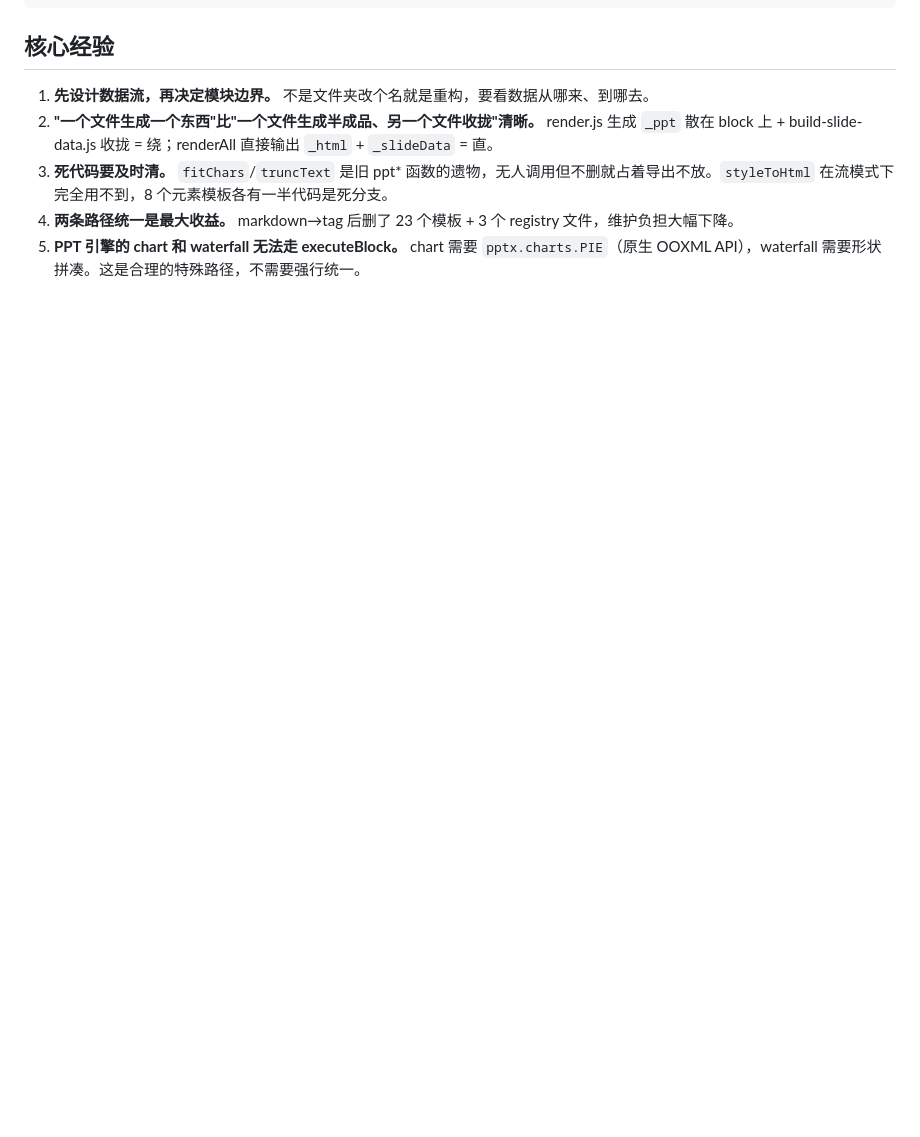
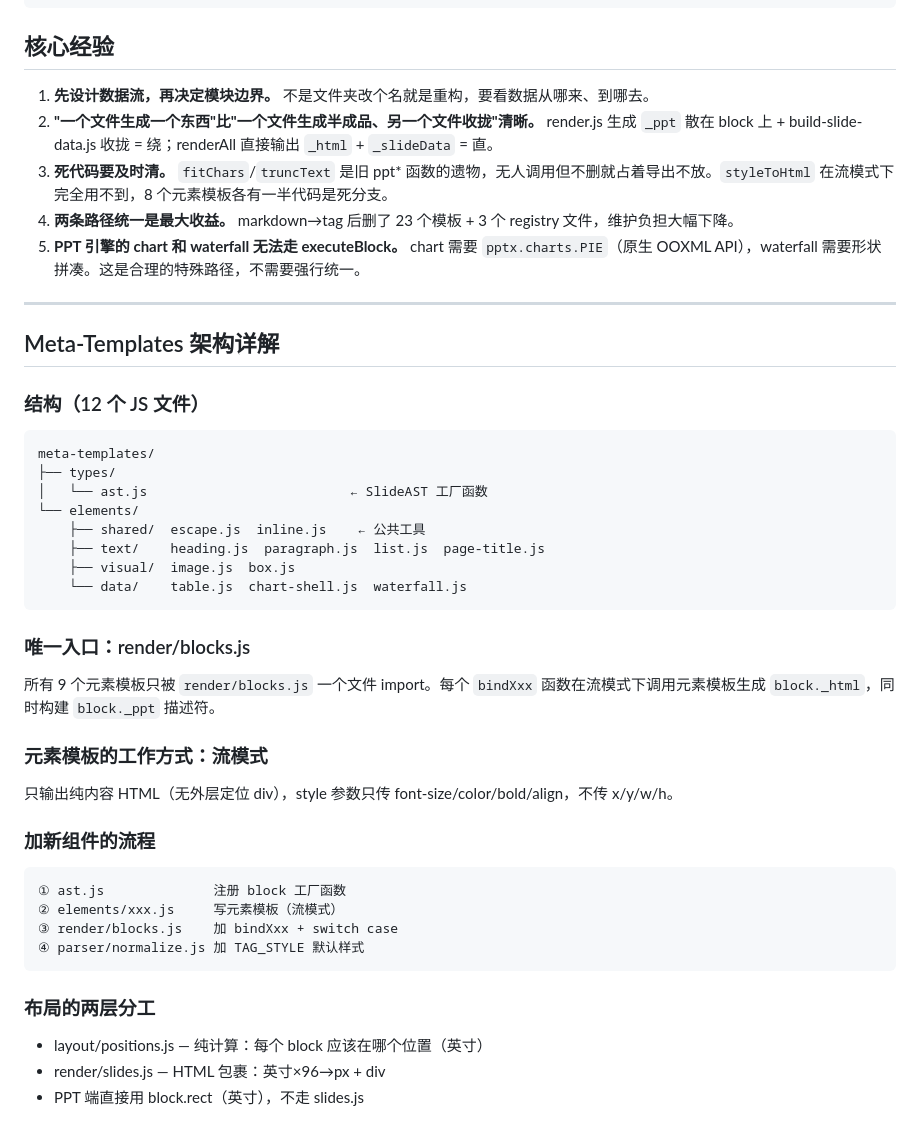
Before and after one commit to wangztmw/wk-point-workflow, a Markdown page: docs/render-refactoring-notes.md, the part around the change. Drawn GitHub-style; blank space fills up the shorter version.

Commit message:
docs: meta-templates 架构详解记录到重构笔记

````diff
--- a/docs/render-refactoring-notes.md
+++ b/docs/render-refactoring-notes.md
@@ -147,3 +147,43 @@ render/assemble.js → _html + _ppt + rect + ast._html + ast._slideData
 3. **死代码要及时清。** `fitChars`/`truncText` 是旧 ppt* 函数的遗物，无人调用但不删就占着导出不放。`styleToHtml` 在流模式下完全用不到，8 个元素模板各有一半代码是死分支。
 4. **两条路径统一是最大收益。** markdown→tag 后删了 23 个模板 + 3 个 registry 文件，维护负担大幅下降。
 5. **PPT 引擎的 chart 和 waterfall 无法走 executeBlock。** chart 需要 `pptx.charts.PIE`（原生 OOXML API），waterfall 需要形状拼凑。这是合理的特殊路径，不需要强行统一。
+
+---
+
+## Meta-Templates 架构详解
+
+### 结构（12 个 JS 文件）
+
+```
+meta-templates/
+├── types/
+│   └── ast.js                          ← SlideAST 工厂函数
+└── elements/
+    ├── shared/  escape.js  inline.js    ← 公共工具
+    ├── text/    heading.js  paragraph.js  list.js  page-title.js
+    ├── visual/  image.js  box.js
+    └── data/    table.js  chart-shell.js  waterfall.js
+```
+
+### 唯一入口：render/blocks.js
+
+所有 9 个元素模板只被 `render/blocks.js` 一个文件 import。每个 `bindXxx` 函数在流模式下调用元素模板生成 `block._html`，同时构建 `block._ppt` 描述符。
+
+### 元素模板的工作方式：流模式
+
+只输出纯内容 HTML（无外层定位 div），style 参数只传 font-size/color/bold/align，不传 x/y/w/h。
+
+### 加新组件的流程
+
+```
+① ast.js              注册 block 工厂函数
+② elements/xxx.js     写元素模板（流模式）
+③ render/blocks.js    加 bindXxx + switch case
+④ parser/normalize.js 加 TAG_STYLE 默认样式
+```
+
+### 布局的两层分工
+
+- layout/positions.js — 纯计算：每个 block 应该在哪个位置（英寸）
+- render/slides.js — HTML 包裹：英寸×96→px + div
+- PPT 端直接用 block.rect（英寸），不走 slides.js
````
